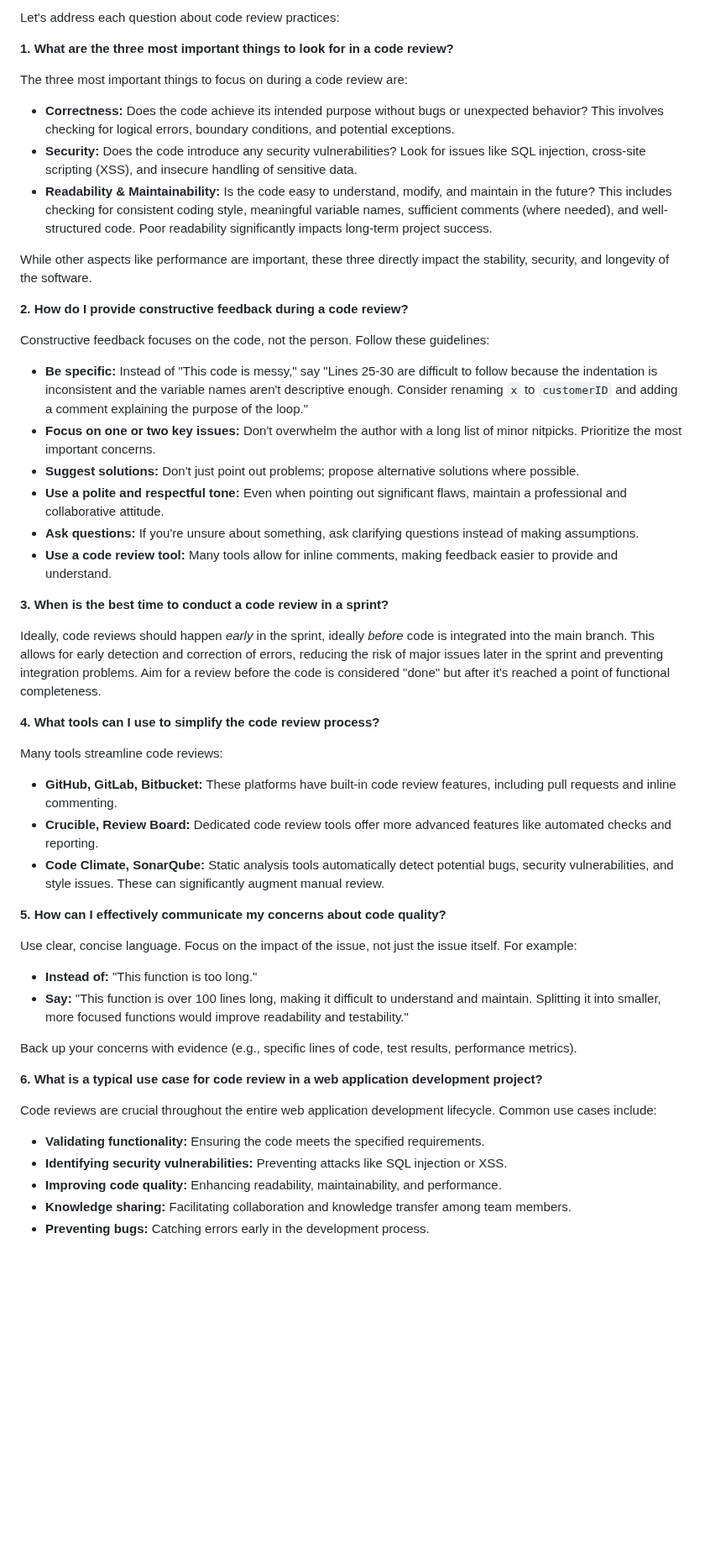
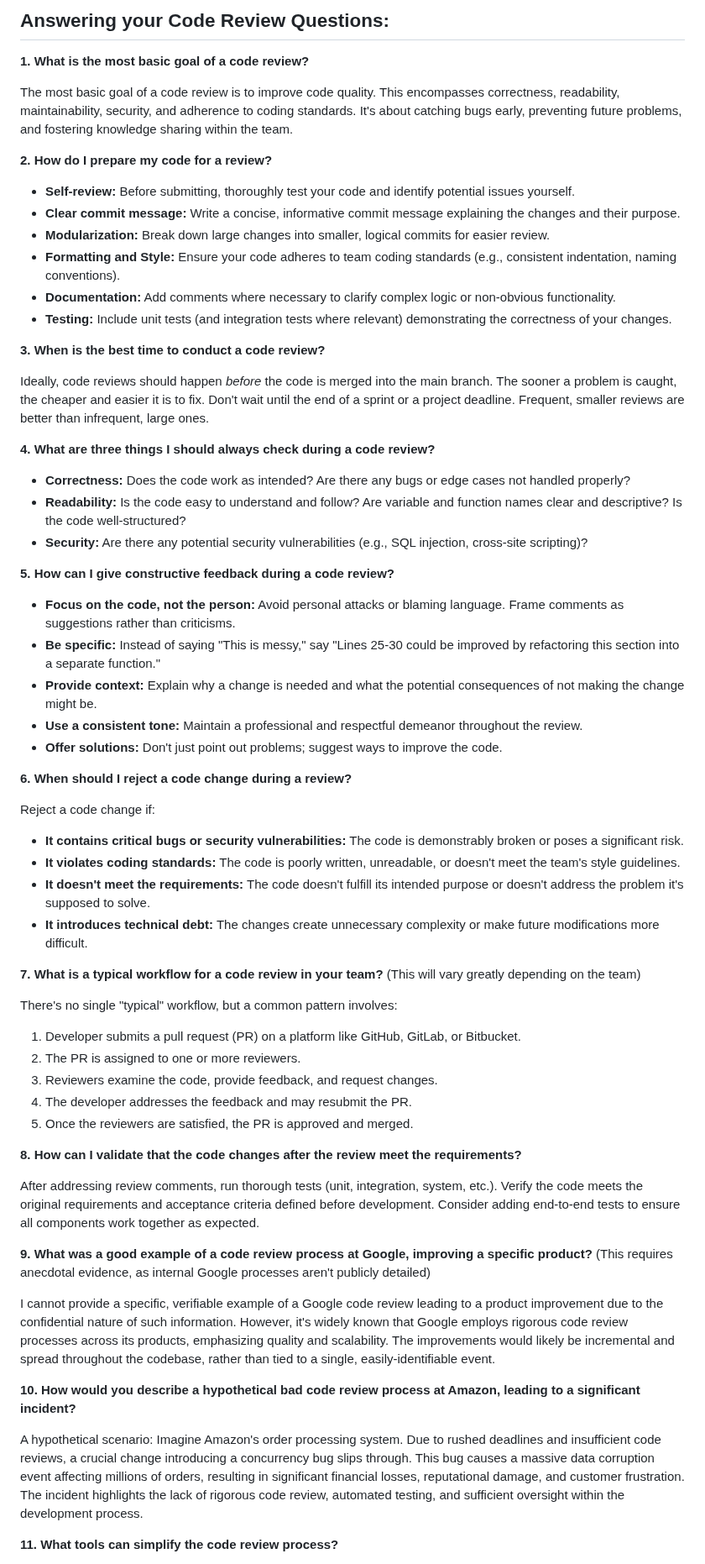
Before and after one commit to Mahefa-MaH/goodbadecode, a Markdown page: TechStack/code_review_practices.md, the part around one of its changes. Shown at 84% size. Drawn GitHub-style; blank space fills up the shorter version.

Commit message:
Updated TechStack/code_review_practices.md via auto push

```diff
--- a/TechStack/code_review_practices.md
+++ b/TechStack/code_review_practices.md
@@ -1,59 +1,67 @@
-Let's address each question about code review practices:
+## Answering your Code Review Questions:
 
-**1. What are the three most important things to look for in a code review?**
+**1. What is the most basic goal of a code review?**
 
-The three most important things to focus on during a code review are:
+The most basic goal of a code review is to improve code quality. This encompasses correctness, readability, maintainability, security, and adherence to coding standards.  It's about catching bugs early, preventing future problems, and fostering knowledge sharing within the team.
 
-* **Correctness:** Does the code achieve its intended purpose without bugs or unexpected behavior?  This involves checking for logical errors, boundary conditions, and potential exceptions.
-* **Security:**  Does the code introduce any security vulnerabilities? Look for issues like SQL injection, cross-site scripting (XSS), and insecure handling of sensitive data.
-* **Readability & Maintainability:** Is the code easy to understand, modify, and maintain in the future? This includes checking for consistent coding style, meaningful variable names, sufficient comments (where needed), and well-structured code.  Poor readability significantly impacts long-term project success.
+**2. How do I prepare my code for a review?**
 
-While other aspects like performance are important, these three directly impact the stability, security, and longevity of the software.
+* **Self-review:** Before submitting, thoroughly test your code and identify potential issues yourself.
+* **Clear commit message:**  Write a concise, informative commit message explaining the changes and their purpose.
+* **Modularization:** Break down large changes into smaller, logical commits for easier review.
+* **Formatting and Style:** Ensure your code adheres to team coding standards (e.g., consistent indentation, naming conventions).
+* **Documentation:** Add comments where necessary to clarify complex logic or non-obvious functionality.
+* **Testing:** Include unit tests (and integration tests where relevant) demonstrating the correctness of your changes.
 
 
-**2. How do I provide constructive feedback during a code review?**
+**3. When is the best time to conduct a code review?**
 
-Constructive feedback focuses on the code, not the person.  Follow these guidelines:
+Ideally, code reviews should happen *before* the code is merged into the main branch.  The sooner a problem is caught, the cheaper and easier it is to fix.  Don't wait until the end of a sprint or a project deadline.  Frequent, smaller reviews are better than infrequent, large ones.
 
-* **Be specific:** Instead of "This code is messy," say "Lines 25-30 are difficult to follow because the indentation is inconsistent and the variable names aren't descriptive enough.  Consider renaming `x` to `customerID` and adding a comment explaining the purpose of the loop."
-* **Focus on one or two key issues:**  Don't overwhelm the author with a long list of minor nitpicks. Prioritize the most important concerns.
-* **Suggest solutions:** Don't just point out problems; propose alternative solutions where possible.
-* **Use a polite and respectful tone:** Even when pointing out significant flaws, maintain a professional and collaborative attitude.
-* **Ask questions:** If you're unsure about something, ask clarifying questions instead of making assumptions.
-* **Use a code review tool:** Many tools allow for inline comments, making feedback easier to provide and understand.
+**4. What are three things I should always check during a code review?**
 
+* **Correctness:** Does the code work as intended?  Are there any bugs or edge cases not handled properly?
+* **Readability:** Is the code easy to understand and follow?  Are variable and function names clear and descriptive? Is the code well-structured?
+* **Security:** Are there any potential security vulnerabilities (e.g., SQL injection, cross-site scripting)?
 
-**3. When is the best time to conduct a code review in a sprint?**
+**5. How can I give constructive feedback during a code review?**
 
-Ideally, code reviews should happen *early* in the sprint, ideally *before* code is integrated into the main branch.  This allows for early detection and correction of errors, reducing the risk of major issues later in the sprint and preventing integration problems.  Aim for a review before the code is considered "done" but after it's reached a point of functional completeness.
+* **Focus on the code, not the person:** Avoid personal attacks or blaming language. Frame comments as suggestions rather than criticisms.
+* **Be specific:**  Instead of saying "This is messy," say "Lines 25-30 could be improved by refactoring this section into a separate function."
+* **Provide context:** Explain why a change is needed and what the potential consequences of not making the change might be.
+* **Use a consistent tone:**  Maintain a professional and respectful demeanor throughout the review.
+* **Offer solutions:** Don't just point out problems; suggest ways to improve the code.
 
+**6. When should I reject a code change during a review?**
 
-**4. What tools can I use to simplify the code review process?**
+Reject a code change if:
 
-Many tools streamline code reviews:
+* **It contains critical bugs or security vulnerabilities:** The code is demonstrably broken or poses a significant risk.
+* **It violates coding standards:** The code is poorly written, unreadable, or doesn't meet the team's style guidelines.
+* **It doesn't meet the requirements:** The code doesn't fulfill its intended purpose or doesn't address the problem it's supposed to solve.
+* **It introduces technical debt:** The changes create unnecessary complexity or make future modifications more difficult.
 
-* **GitHub, GitLab, Bitbucket:** These platforms have built-in code review features, including pull requests and inline commenting.
-* **Crucible, Review Board:** Dedicated code review tools offer more advanced features like automated checks and reporting.
-* **Code Climate, SonarQube:** Static analysis tools automatically detect potential bugs, security vulnerabilities, and style issues.  These can significantly augment manual review.
+**7. What is a typical workflow for a code review in your team?** (This will vary greatly depending on the team)
 
+There's no single "typical" workflow, but a common pattern involves:
 
-**5. How can I effectively communicate my concerns about code quality?**
+1. Developer submits a pull request (PR) on a platform like GitHub, GitLab, or Bitbucket.
+2. The PR is assigned to one or more reviewers.
+3. Reviewers examine the code, provide feedback, and request changes.
+4. The developer addresses the feedback and may resubmit the PR.
+5. Once the reviewers are satisfied, the PR is approved and merged.
 
-Use clear, concise language.  Focus on the impact of the issue, not just the issue itself.  For example:
+**8. How can I validate that the code changes after the review meet the requirements?**
 
-* **Instead of:** "This function is too long."
-* **Say:** "This function is over 100 lines long, making it difficult to understand and maintain.  Splitting it into smaller, more focused functions would improve readability and testability."
+After addressing review comments, run thorough tests (unit, integration, system, etc.).  Verify the code meets the original requirements and acceptance criteria defined before development.  Consider adding end-to-end tests to ensure all components work together as expected.
 
-Back up your concerns with evidence (e.g., specific lines of code, test results, performance metrics).
+**9. What was a good example of a code review process at Google, improving a specific product?** (This requires anecdotal evidence, as internal Google processes aren't publicly detailed)
 
+I cannot provide a specific, verifiable example of a Google code review leading to a product improvement due to the confidential nature of such information. However, it's widely known that Google employs rigorous code review processes across its products, emphasizing quality and scalability.  The improvements would likely be incremental and spread throughout the codebase, rather than tied to a single, easily-identifiable event.
 
-**6. What is a typical use case for code review in a web application development project?**
+**10. How would you describe a hypothetical bad code review process at Amazon, leading to a significant incident?**
 
-Code reviews are crucial throughout the entire web application development lifecycle.  Common use cases include:
+A hypothetical scenario:  Imagine Amazon's order processing system.  Due to rushed deadlines and insufficient code reviews, a crucial change introducing a concurrency bug slips through. This bug causes a massive data corruption event affecting millions of orders, resulting in significant financial losses, reputational damage, and customer frustration. The incident highlights the lack of rigorous code review, automated testing, and sufficient oversight within the development process.
 
-* **Validating functionality:** Ensuring the code meets the specified requirements.
-* **Identifying security vulnerabilities:** Preventing attacks like SQL injection or XSS.
-* **Improving code quality:** Enhancing readability, maintainability, and performance.
-* **Knowledge sharing:**  Facilitating collaboration and knowledge transfer among team members.
-* **Preventing bugs:** Catching errors early in the development process.
+**11. What tools can simplify the code review process?**
 
```
Also changed, not shown: other parts of TechStack/code_review_practices.md (+9 -45 lines).
